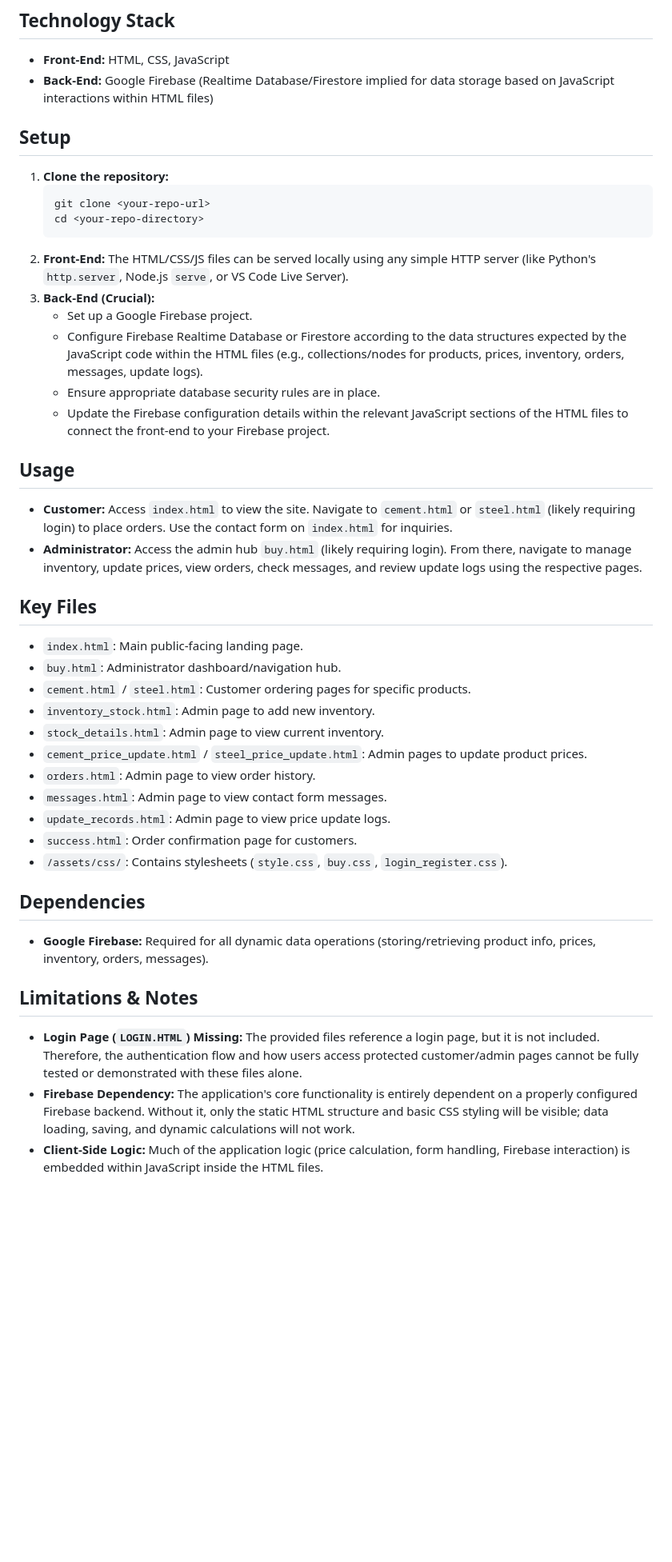
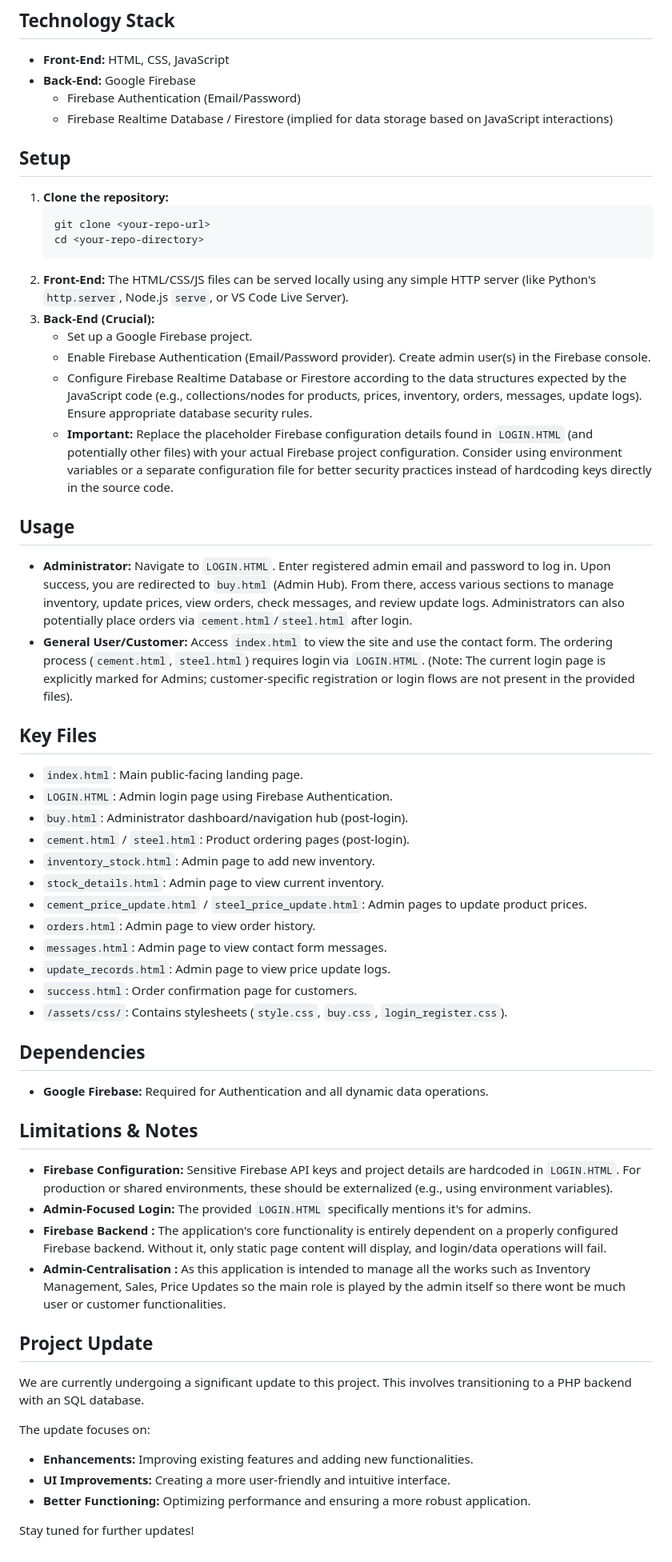
Before and after one commit to RudramoniAnanth/ENTERPRISE-MANAGEMENT-SYSTEM-ENTMS-, a Markdown page: README.md, the part around the change printed below. Shown: that part at 80% size. GitHub-like rendering; blank space fills up the shorter version.

```diff
--- a/README.md
+++ b/README.md
@@ -39,7 +46,9 @@ This system provides functionalities for both customers and administrators:
 ## Technology Stack
 
 * **Front-End:** HTML, CSS, JavaScript
-* **Back-End:** Google Firebase (Realtime Database/Firestore implied for data storage based on JavaScript interactions within HTML files)
+* **Back-End:** Google Firebase
+    * Firebase Authentication (Email/Password)
+    * Firebase Realtime Database / Firestore (implied for data storage based on JavaScript interactions)
 
 ## Setup
 
@@ -51,20 +60,21 @@ This system provides functionalities for both customers and administrators:
 2.  **Front-End:** The HTML/CSS/JS files can be served locally using any simple HTTP server (like Python's `http.server`, Node.js `serve`, or VS Code Live Server).
 3.  **Back-End (Crucial):**
     * Set up a Google Firebase project.
-    * Configure Firebase Realtime Database or Firestore according to the data structures expected by the JavaScript code within the HTML files (e.g., collections/nodes for products, prices, inventory, orders, messages, update logs).
-    * Ensure appropriate database security rules are in place.
-    * Update the Firebase configuration details within the relevant JavaScript sections of the HTML files to connect the front-end to your Firebase project.
+    * Enable Firebase Authentication (Email/Password provider). Create admin user(s) in the Firebase console.
+    * Configure Firebase Realtime Database or Firestore according to the data structures expected by the JavaScript code (e.g., collections/nodes for products, prices, inventory, orders, messages, update logs). Ensure appropriate database security rules.
+    * **Important:** Replace the placeholder Firebase configuration details found in `LOGIN.HTML` (and potentially other files) with your actual Firebase project configuration. Consider using environment variables or a separate configuration file for better security practices instead of hardcoding keys directly in the source code.
 
 ## Usage
 
-* **Customer:** Access `index.html` to view the site. Navigate to `cement.html` or `steel.html` (likely requiring login) to place orders. Use the contact form on `index.html` for inquiries.
-* **Administrator:** Access the admin hub `buy.html` (likely requiring login). From there, navigate to manage inventory, update prices, view orders, check messages, and review update logs using the respective pages.
+* **Administrator:** Navigate to `LOGIN.HTML`. Enter registered admin email and password to log in. Upon success, you are redirected to `buy.html` (Admin Hub). From there, access various sections to manage inventory, update prices, view orders, check messages, and review update logs. Administrators can also potentially place orders via `cement.html`/`steel.html` after login.
+* **General User/Customer:** Access `index.html` to view the site and use the contact form. The ordering process (`cement.html`, `steel.html`) requires login via `LOGIN.HTML`. (Note: The current login page is explicitly marked for Admins; customer-specific registration or login flows are not present in the provided files).
 
 ## Key Files
 
 * `index.html`: Main public-facing landing page.
-* `buy.html`: Administrator dashboard/navigation hub.
-* `cement.html` / `steel.html`: Customer ordering pages for specific products.
+* `LOGIN.HTML`: Admin login page using Firebase Authentication.
+* `buy.html`: Administrator dashboard/navigation hub (post-login).
+* `cement.html` / `steel.html`: Product ordering pages (post-login).
 * `inventory_stock.html`: Admin page to add new inventory.
 * `stock_details.html`: Admin page to view current inventory.
 * `cement_price_update.html` / `steel_price_update.html`: Admin pages to update product prices.
@@ -76,10 +86,23 @@ This system provides functionalities for both customers and administrators:
 
 ## Dependencies
 
-* **Google Firebase:** Required for all dynamic data operations (storing/retrieving product info, prices, inventory, orders, messages).
+* **Google Firebase:** Required for Authentication and all dynamic data operations.
 
 ## Limitations & Notes
 
-* **Login Page (`LOGIN.HTML`) Missing:** The provided files reference a login page, but it is not included. Therefore, the authentication flow and how users access protected customer/admin pages cannot be fully tested or demonstrated with these files alone.
-* **Firebase Dependency:** The application's core functionality is entirely dependent on a properly configured Firebase backend. Without it, only the static HTML structure and basic CSS styling will be visible; data loading, saving, and dynamic calculations will not work.
-* **Client-Side Logic:** Much of the application logic (price calculation, form handling, Firebase interaction) is embedded within JavaScript inside the HTML files.
+* **Firebase Configuration:** Sensitive Firebase API keys and project details are hardcoded in `LOGIN.HTML`. For production or shared environments, these should be externalized (e.g., using environment variables).
+* **Admin-Focused Login:** The provided `LOGIN.HTML` specifically mentions it's for admins.
+* **Firebase Backend :** The application's core functionality is entirely dependent on a properly configured Firebase backend. Without it, only static page content will display, and login/data operations will fail.
+* **Admin-Centralisation :** As this application is intended to manage all the works such as Inventory Management, Sales, Price Updates so the main role is played by the admin itself so there wont be much user or customer functionalities.
+
+## Project Update
+
+We are currently undergoing a significant update to this project. This involves transitioning to a PHP backend with an SQL database.
+
+The update focuses on:
+
+* **Enhancements:** Improving existing features and adding new functionalities.
+* **UI Improvements:** Creating a more user-friendly and intuitive interface.
+* **Better Functioning:** Optimizing performance and ensuring a more robust application.
+
+Stay tuned for further updates!
```
Also changed, not shown: other parts of README.md (+16 -9 lines).
